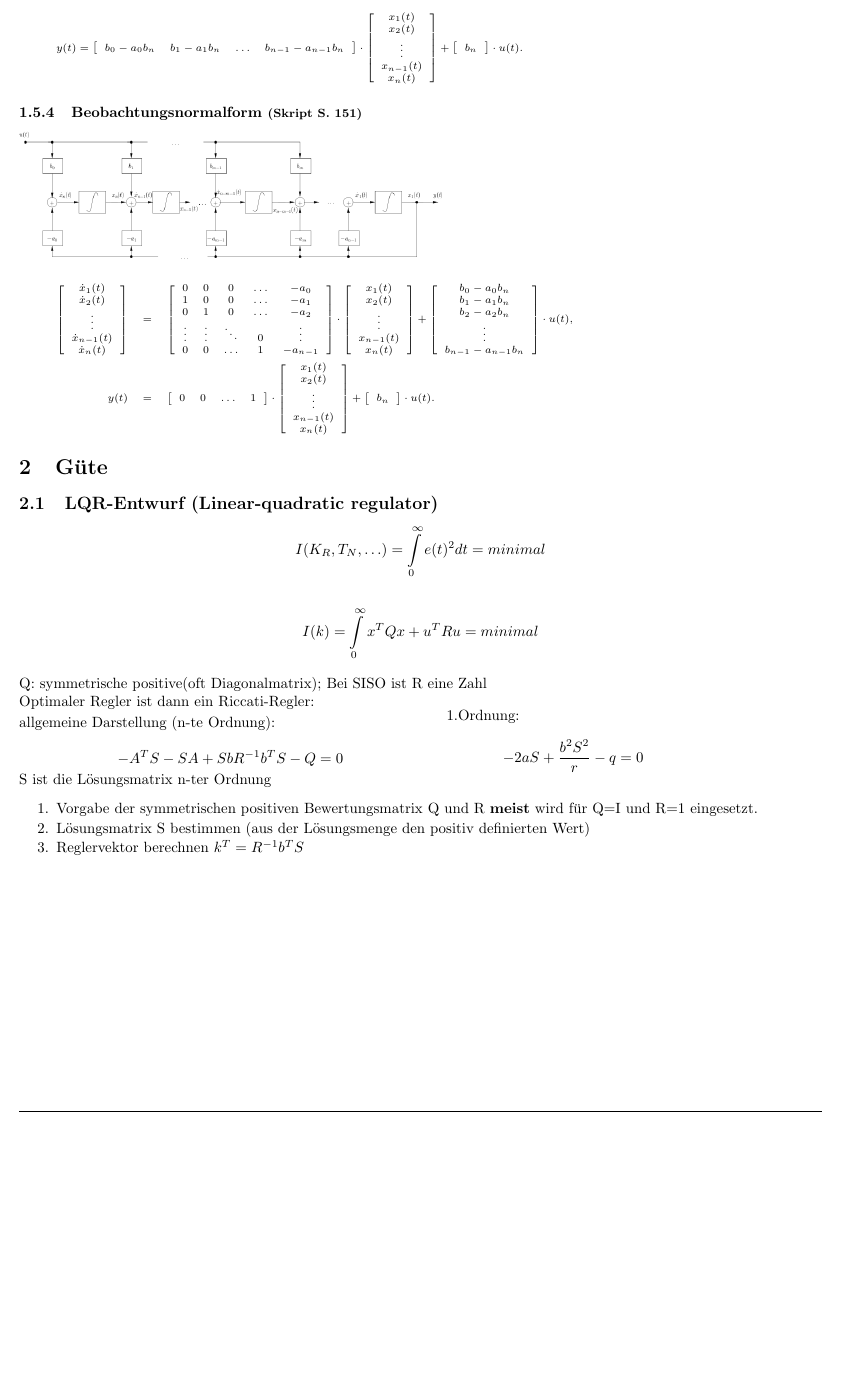
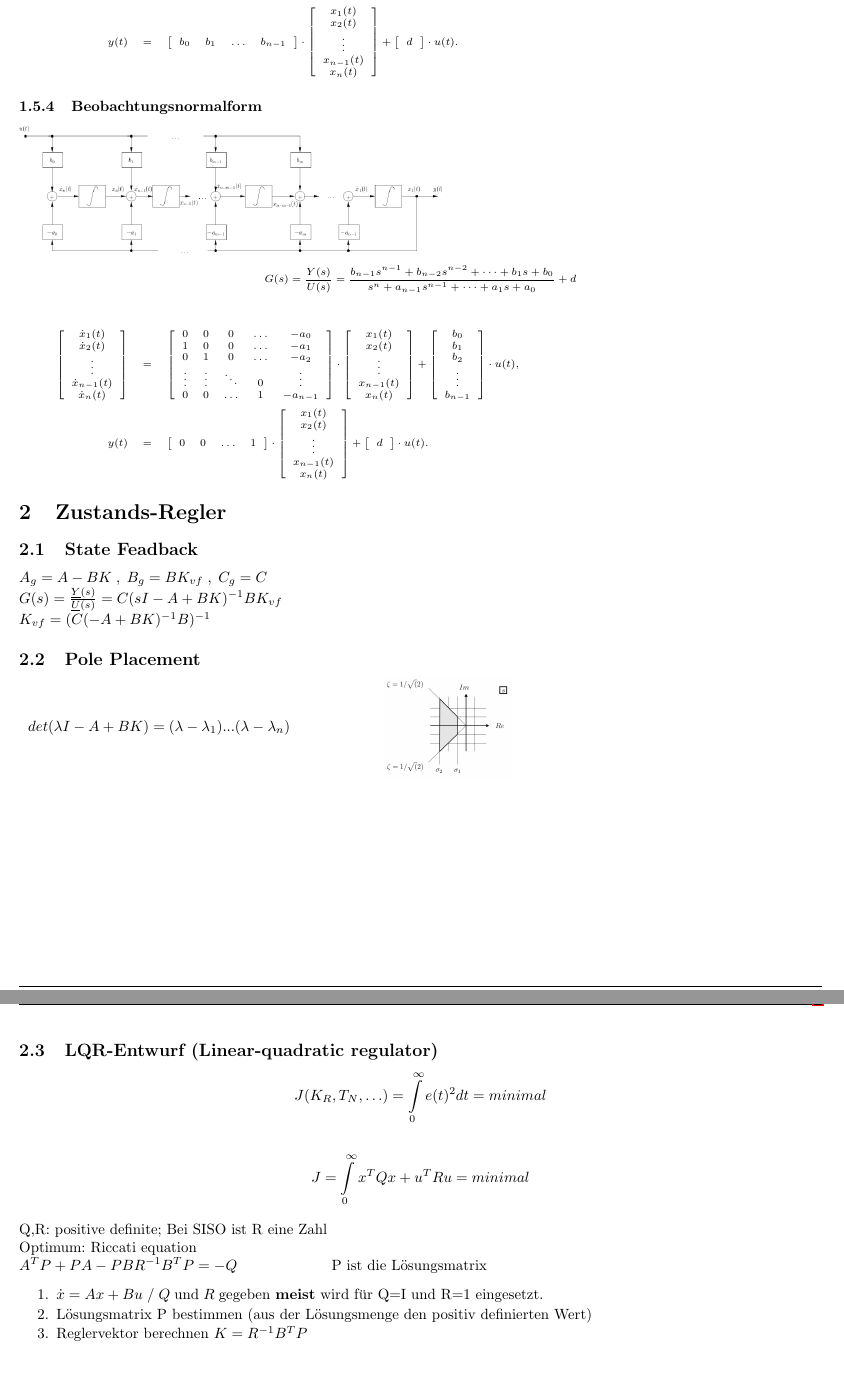
Before and after one commit to HSR-Stud/AdvContr, a LaTeX document (AdvCrtl.tex, which reads files/Regler.tex, files/zustandsraumdarstellung.tex): part of page 2 of 4 before the commit and two parts of pages 2 and 3 of 5 after it, the two joined at a grey line, cut so that both start at the same text, the shorter picture padded with empty space. Compiled offline with pdfLaTeX.

Commit message:
Beginn und zustandsregler

```diff
--- a/RegT4.tex
+++ b/AdvCrtl.tex
@@ -19,7 +19,7 @@
 % Dokumentinformationen %
 %%%%%%%%%%%%%%%%%%%%%%%%%
 \newcommand{\titleinfo}{Regelungstechnik 4 - Zusammenfassung}
-\newcommand{\authorinfo}{L. Schmid}  % Do not remove any names! Initial authors stay first.
+\newcommand{\authorinfo}{L. Schmid / H. Diethelm}  % Do not remove any names! Initial authors stay first.
 \newcommand{\versioninfo}{$Revision: 1424 $ - powered by \LaTeX}
 
 %%%%%%%%%%%%%%%%%%%%%%%%%%%%%%%%%%%%%%%%%%%%%
--- a/files/Regler.tex
+++ b/files/Regler.tex
@@ -1,22 +1,30 @@
-\section{G"ute}
+\section{Zustands-Regler}
+\subsection{State Feadback}
+
+$A_g = A-BK \; , \; B_g = BK_{vf} \; , \; C_g = C $\\
+$G(s) = \frac{\underline{Y}(s)}{\underline{U}(s)} = C(sI-A+BK)^{-1}BK_{vf}$\\
+$K_{vf} = (C(-A+BK)^{-1}B)^{-1}$
+
+\subsection{Pole Placement}
+
+\begin{tabular}{ll}
+	\parbox{8cm}{$det(\lambda I-A+BK) = (\lambda - \lambda_1)...(\lambda - \lambda_n)$} &
+	\parbox{3cm}{\includegraphics[width=3cm]{./bilder/pole_locations.png}}
+\end{tabular}
+
+\newpage
+
 \subsection{LQR-Entwurf (Linear-quadratic regulator)}
-	$$I(K_R,T_N,\ldots)=\int\limits^{\infty}_0 e(t)^2 dt = minimal$$\\
-	$$I(k)=\int\limits_0^{\infty} {x^T Q x+u^T R u}= minimal$$\\
-	Q: symmetrische positive(oft Diagonalmatrix); Bei SISO ist R eine Zahl\\
-	Optimaler Regler ist dann ein Riccati-Regler:\\
-	\begin{minipage}{10cm}
-	allgemeine Darstellung (n-te Ordnung):\\
-	$$ -A^T S - S A + S b R^{-1} b^T S - Q = 0$$
-	\end{minipage}
-	\begin{minipage}{6cm}
-    1.Ordnung:\\
-    $$-2aS+\frac{b^2S^2}{r}-q=0$$
-    \end{minipage}\\
-	S ist die L"osungsmatrix n-ter Ordnung
+	$$J(K_R,T_N,\ldots)=\int\limits^{\infty}_0 e(t)^2 dt = minimal$$\\
+	$$J=\int\limits_0^{\infty} {x^T Q x+u^T R u}= minimal$$\\
+	Q,R: positive definite; Bei SISO ist R eine Zahl\\
+	Optimum: Riccati equation\\
+	$ A^T P + P A - P B R^{-1} B^T P = -Q$ \hspace{2cm}
+	P ist die L"osungsmatrix
 	\begin{aufzaehlung}
-    	\item Vorgabe der symmetrischen positiven Bewertungsmatrix Q und R
+    	\item $\dot{x} = Ax + Bu \; / \;  Q \; \text{und} \; R \; \text{gegeben}$
     	\textbf{meist} wird f"ur Q=I und R=1 eingesetzt.
-    	\item L"osungsmatrix S bestimmen (aus der L"osungsmenge den positiv
+    	\item L"osungsmatrix P bestimmen (aus der L"osungsmenge den positiv
     	definierten Wert)
-    	\item Reglervektor berechnen $k^T=R^{-1} b^T S$
+    	\item Reglervektor berechnen $K=R^{-1} B^T P$
     \end{aufzaehlung}
--- a/files/zustandsraumdarstellung.tex
+++ b/files/zustandsraumdarstellung.tex
@@ -141,13 +143,11 @@ x_{n}(t)\\
 1\\
 \end{array}
 \right ]\cdot
-u(t),
-\end{equation*}
-\begin{equation*}
-y(t) =
+u(t),\\
+y(t) &= &
 \left [
 \begin{array}{c c c c}
-b_0-a_0b_n & b_1-a_1b_n & \ldots & b_{n-1}-a_{n-1}b_n\\
+b_0 & b_1 & \ldots & b_{n-1}\\
 \end{array}
 \right ] \cdot
 \left [
@@ -161,17 +161,19 @@ x_{n}(t)\\
 \right ]+
 \left [
 \begin{array}{c}
-b_n \\
+d \\
 \end{array}
 \right ] \cdot
 u(t).
-\end{equation*}
+\end{eqnarray*}
 \normalsize
 
 
-\subsubsection{Beobachtungsnormalform \formelbuch{151}}
+\subsubsection{Beobachtungsnormalform}
 \includegraphics[width=10cm]{./bilder/zrd-beobachtungsnormalform.png} \\
 \scriptsize
+$$G(s)=\frac{Y(s)}{U(s)}=\frac{b_{n-1} s^{n-1} + b_{n-2} s^{n-2} +\cdots+b_{1} s
++ b_{0}}{s^{n} + a_{n-1} s^{n-1} + \cdots + a_{1} s + a_{0}} + d$$\\
 \begin{eqnarray*}
 \left [
 \begin{array}{c}
@@ -203,11 +205,11 @@ x_{n}(t)\\
 \right ]+
 \left [
 \begin{array}{c}
-b_0-a_0b_n \\
-b_1-a_1b_n\\
-b_2-a_2b_n\\
+b_0 \\
+b_1\\
+b_2\\
 \vdots\\
-b_{n-1}-a_{n-1}b_n\\
+b_{n-1}\\
 \end{array}
 \right ]\cdot
 u(t),\\
@@ -228,7 +230,7 @@ x_{n}(t)\\
 \right ]+
 \left [
 \begin{array}{c}
-b_n \\
+d \\
 \end{array}
 \right ] \cdot
 u(t).
```
Also changed, not shown: CONTRIBUTORS.txt (+1 -1 lines), README.md, bilder/pole_locations.png (added), files/zustandsraumdarstellung.tex (36 more changed lines).
